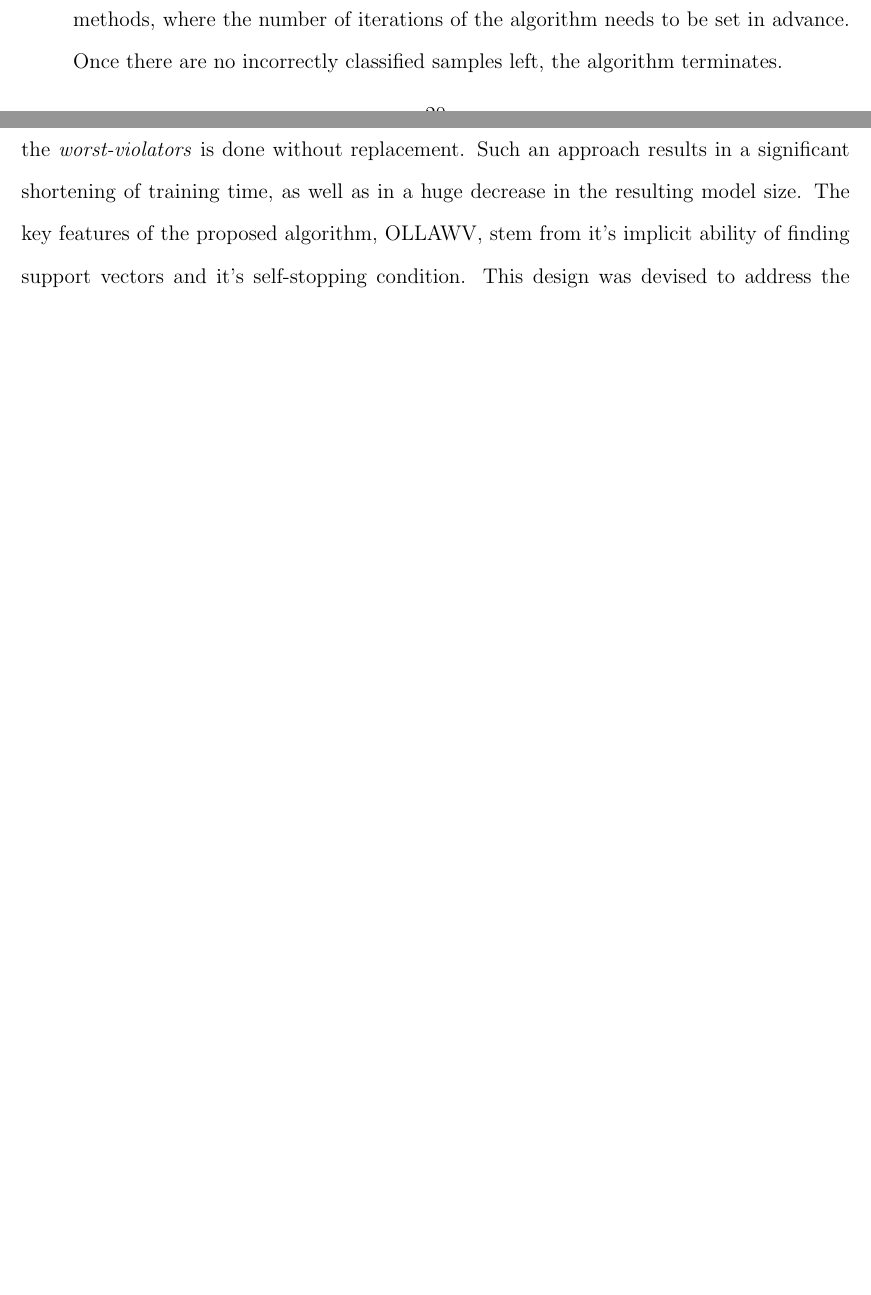
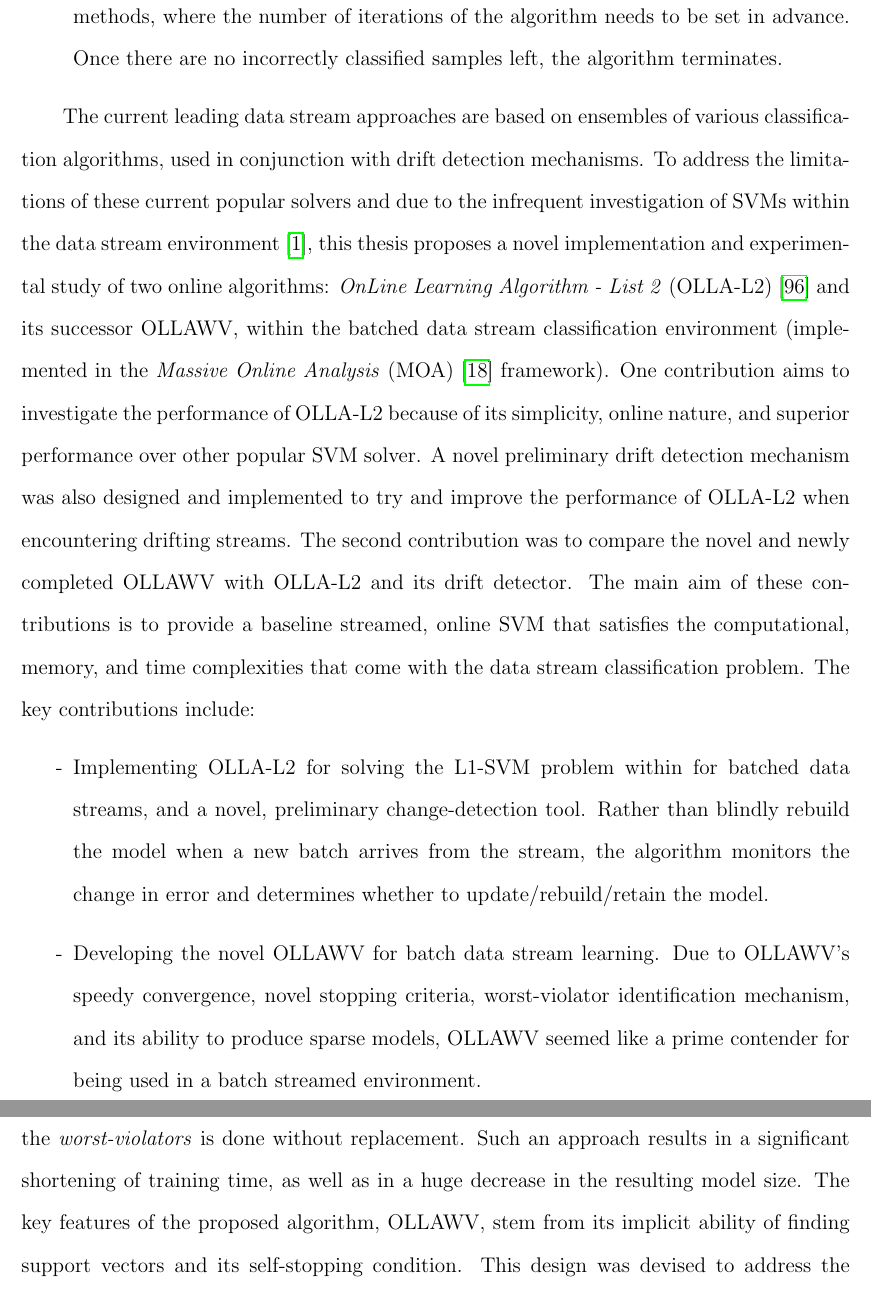
Before and after one commit to melkiga/Dissertation, a LaTeX thesis (dissertation.tex): two parts of pages 22 and 101 of 141 before the commit and two parts of pages 23 and 102 of 142 after it, joined at a grey line, cut so that both start at the same text, the shorter picture padded with empty space. The pictures show the PDF file dissertation.pdf that the author committed with the source.

Commit message:
Added DS contribution in Intro chapter & fixed all it's mistakes
it's = IT IS or IT HAS
its = possessive

```diff
--- a/dissertation.tex
+++ b/dissertation.tex
@@ -177,6 +177,15 @@ To address the limitations presented by current popular SVM solvers, this thesis
 
 \iitem Designing a novel stopping criteria by utilizing the worst-violator identification method. This aims to eliminate the added parameterization that is included with most online methods, where the number of iterations of the algorithm needs to be set in advance. Once there are no incorrectly classified samples left, the algorithm terminates.
 \end{enumerate}
+
+The current leading data stream approaches are based on ensembles of various classification algorithms, used in conjunction with drift detection mechanisms. To address the limitations of these current popular solvers and due to the infrequent investigation of SVMs within the data stream environment~\cite{aggarwal}, this thesis proposes a novel implementation and experimental study of two online algorithms: \textit{OnLine Learning Algorithm - List 2} (OLLA-L2)~\cite{kecman2016fast} and its successor OLLAWV, within the batched data stream classification environment (implemented in the \textit{Massive Online Analysis} (MOA)~\cite{moacite} framework). One contribution aims to investigate the performance of OLLA-L2 because of its simplicity, online nature, and superior performance over other popular SVM solver. A novel preliminary drift detection mechanism was also designed and implemented to try and improve the performance of OLLA-L2 when encountering drifting streams. The second contribution was to compare the novel and newly completed OLLAWV with OLLA-L2 and its drift detector. The main aim of these contributions is to provide a baseline streamed, online SVM that satisfies the computational, memory, and time complexities that come with the data stream classification problem. The key contributions include:
+\begin{enumerate}
+\iitem Implementing OLLA-L2 for solving the L1-SVM problem within for batched data streams, and a novel, preliminary change-detection tool. Rather than blindly rebuild the model when a new batch arrives from the stream, the algorithm monitors the change in error and determines whether to update/rebuild/retain the model.
+
+\iitem Developing the novel OLLAWV for batch data stream learning. Due to OLLAWV's speedy convergence, novel stopping criteria, worst-violator identification mechanism, and its ability to produce sparse models, OLLAWV seemed like a prime contender for being used in a batch streamed environment.
+
+\end{enumerate}
+
 
 \chapter{Background}\label{chap:background}
 Support vector machines represent a popular set of learning techniques that have been introduced under Vapnik-Chervonenkis theory of \textit{structured risk minimization} (SRM)~\cite{boser1992training,Cortes1995,Kecman2001,Schoelkopf2002,Shalev2014}. SRM is an inductive principle for the purpose of model selection. It minimizes the expected probability of error, resulting in a generalized model, without making assumptions about the data distribution~\cite{Shalev2014,vapnik2015uniform}. This is the basis for developing the maximal margin classifier~\cite{vapnik2015uniform}. Based on the work of Aizerman et. al.~\cite{Aizerman67theoretical}, Boser et. al.~\cite{boser1992training} generalized the linear algorithm to the non-linear case. Then, Cortes and Vapnik~\cite{Cortes1995} proposed the soft margin SVM; a modification that not only allowed maximal margin classifiers to be applied to non-linearly separable data, but also introduced a regularization parameter to prevent overfitting and gauge generalizability. That same year, the algorithm was extended by Vapnik and his coworkers~\cite{vapnik2013nature} to the regression case.
@@ -2644,7 +2653,7 @@ Ranks & \textbf{1.500} & $2.500$ & $4.041$ & $3.9583$ & $5.0625$ & $3.9375$ \\
 Table~\ref{tab:OtherResultsacc} displays the accuracy results for OLLAWV and five state-of-the-art methods. The table also shows the standard deviation for accuracy per outer fold, the average values accross all datasets, and the algorithm ranks. As the results indicate, OLLAWV outperforms all other state-of-the-art methods. Figure~\ref{fig:accother} displays the average accuracy results for OLLAWV and the non-SVM methods accross all datasets and highlights OLLAWV's better performance. The Friedman test indicates that OLLAWV performs significantly better than the competing methods for $\alpha = 0.05$ and is ranked first. Figure~\ref{fig:BonfDunnaccOther} shows the critical distance bar (which is $1.391$), and indicates that all other algorithms perform statistically significantly worse than OLLAWV, except for $k$-NN.
 
 \section{Conclusions}\label{sec:ollawvconclusion}
-This paper proposed a novel online learning procedure and algorithm for solving the L1-SVM problem, which is a unique method in terms of both iterating over samples and updating the model. A new stopping criterion for the stochastic gradient procedure is also proposed. The model is updated by changing the weight $\alpha_i$ of a single worst-violator per iteration and stops when all violating samples i.e., support vectors, are found. Finding the \textit{worst-violators} is done without replacement. Such an approach results in a significant shortening of training time, as well as in a huge decrease in the resulting model size. The key features of the proposed algorithm, OLLAWV, stem from it's implicit ability of finding support vectors and it's self-stopping condition. This design was devised to address the limitations presented by current SVM solvers.
+This paper proposed a novel online learning procedure and algorithm for solving the L1-SVM problem, which is a unique method in terms of both iterating over samples and updating the model. A new stopping criterion for the stochastic gradient procedure is also proposed. The model is updated by changing the weight $\alpha_i$ of a single worst-violator per iteration and stops when all violating samples i.e., support vectors, are found. Finding the \textit{worst-violators} is done without replacement. Such an approach results in a significant shortening of training time, as well as in a huge decrease in the resulting model size. The key features of the proposed algorithm, OLLAWV, stem from its implicit ability of finding support vectors and its self-stopping condition. This design was devised to address the limitations presented by current SVM solvers.
 
 The first experimental study demonstrates the better performance of OLLAWV compared with state-of-the-art SVM solvers (MNSVM and NNISDA) which have been shown to outperform the popular SMO implementation in the LIBSVM package. The results for accuracy, runtime, and percentage of support-vectors, obtained by the strict nested cross-validation procedure, were compared and further validated using statistical analysis with non-parametric tests. They highlighted the advantages and major speedup achieved by OLLAWV against the competing MNSVM and NNISDA. The second, supplemental experimental study evaluated the performance of OLLAWV against $5$ popular non-SVM methods, showing the better performance of OLLAWV against all five non-SVM algorithms ($k$-Nearest Neighbors ($k$-NN), J48, JRip, Na\"ive Bayes, and Logistic). The proposal, OLLAWV, performs statistically better in terms of runtime and model size across all $23$ evaluated benchmark datasets, without compromising accuracy. The research outcomes of this chapter have been published in~\cite{melki2018ollawv}.
 
```
Also changed, not shown: dissertation.pdf, dissertation.tex (12 more changed lines).
